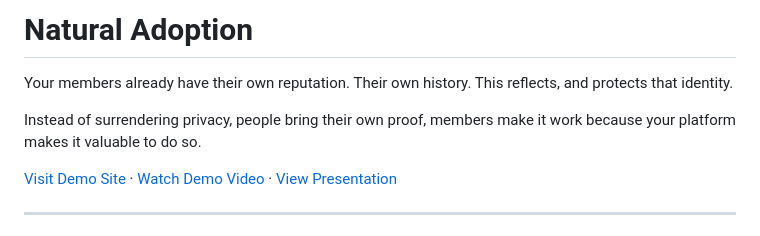
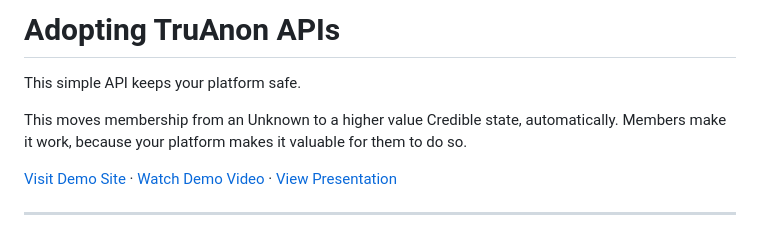
Before and after one commit to jtayler/trusted, a Markdown page: README.md, the part around the change. Rendered like a GitHub page.

Commit message:
Revise README for TruAnon API adoption
Updated the README to reflect new API branding and messaging.

```diff
--- a/README.md
+++ b/README.md
@@ -1,8 +1,8 @@
-# Natural Adoption
+# Adopting TruAnon APIs
 
-Your members already have their own reputation. Their own history. This reflects, and protects that identity.
+This simple API keeps your platform safe.
 
-Instead of surrendering privacy, people bring their own proof, members make it work because your platform makes it valuable to do so.
+This moves membership from an Unknown to a higher value Credible state, automatically. Members make it work, because your platform makes it valuable for them to do so.
 
 [Visit Demo Site](https://devhauz.truanon.com) · [Watch Demo Video](https://vimeo.com/1049232204) · [View Presentation](https://docs.google.com/presentation/d/1MBaGqDw_L_bgJ3y3c-qqSjzDbDutanBYfkpb75pr2pI/present)
 
```
